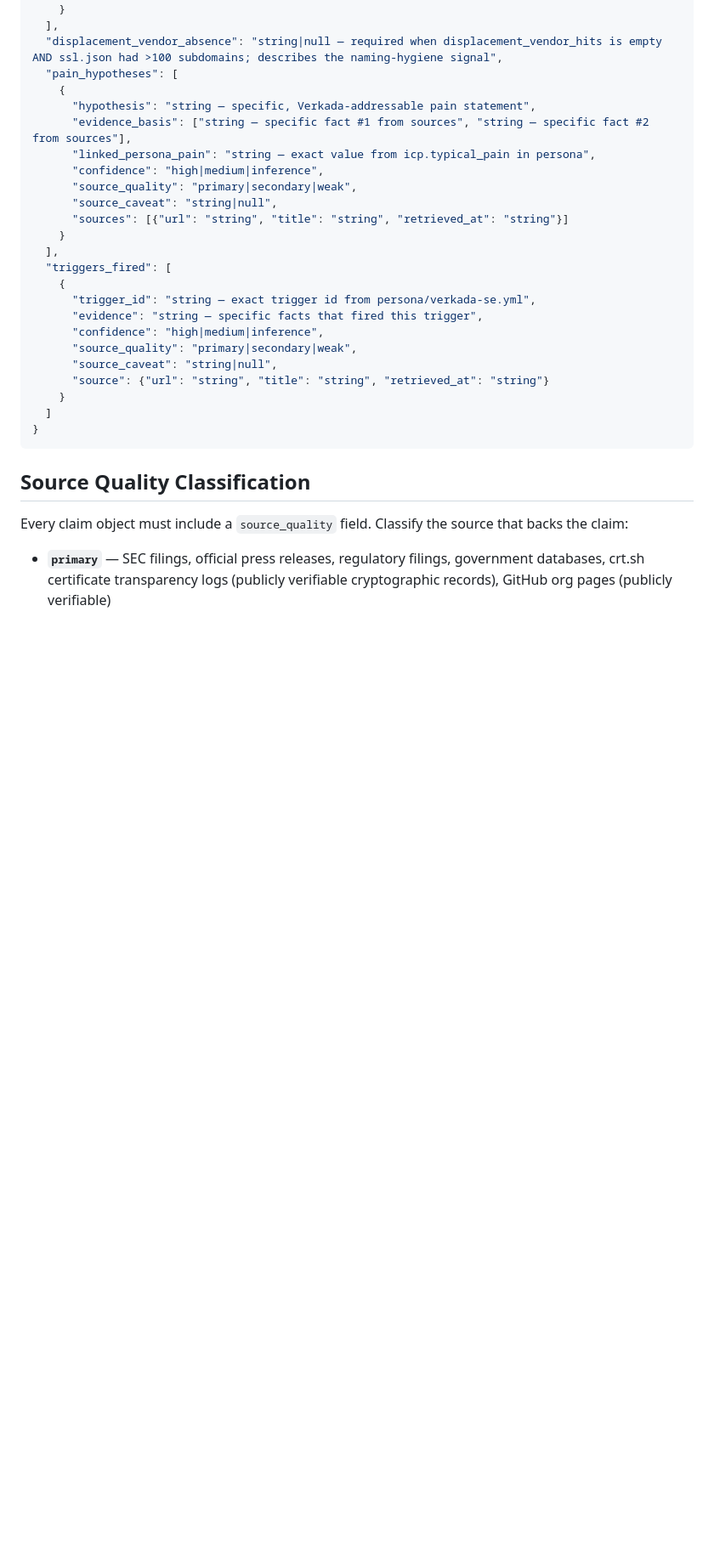
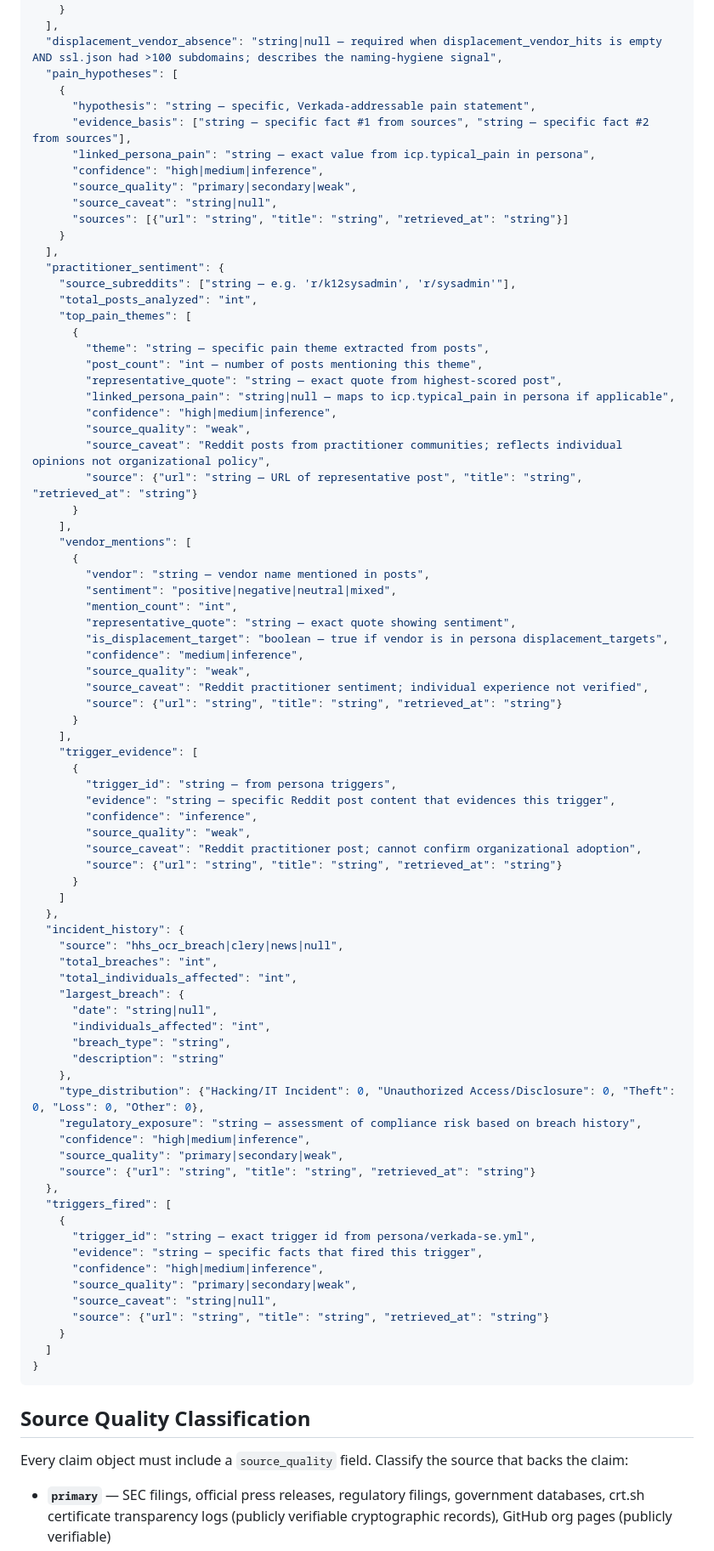
Before and after one commit to onehates/presales-research, a Markdown page: .claude/agents/tech-and-pain.md, the part around one of its changes. Shown at 85% size. GitHub-like rendering; blank space fills up the shorter version.

```diff
--- a/.claude/agents/tech-and-pain.md
+++ b/.claude/agents/tech-and-pain.md
@@ -108,6 +110,61 @@ Output ONLY valid JSON. No markdown fences, no prose, no preamble. The JSON must
       "sources": [{"url": "string", "title": "string", "retrieved_at": "string"}]
     }
   ],
+  "practitioner_sentiment": {
+    "source_subreddits": ["string — e.g. 'r/k12sysadmin', 'r/sysadmin'"],
+    "total_posts_analyzed": "int",
+    "top_pain_themes": [
+      {
+        "theme": "string — specific pain theme extracted from posts",
+        "post_count": "int — number of posts mentioning this theme",
+        "representative_quote": "string — exact quote from highest-scored post",
+        "linked_persona_pain": "string|null — maps to icp.typical_pain in persona if applicable",
+        "confidence": "high|medium|inference",
+        "source_quality": "weak",
+        "source_caveat": "Reddit posts from practitioner communities; reflects individual opinions not organizational policy",
+        "source": {"url": "string — URL of representative post", "title": "string", "retrieved_at": "string"}
+      }
+    ],
+    "vendor_mentions": [
+      {
+        "vendor": "string — vendor name mentioned in posts",
+        "sentiment": "positive|negative|neutral|mixed",
+        "mention_count": "int",
+        "representative_quote": "string — exact quote showing sentiment",
+        "is_displacement_target": "boolean — true if vendor is in persona displacement_targets",
+        "confidence": "medium|inference",
+        "source_quality": "weak",
+        "source_caveat": "Reddit practitioner sentiment; individual experience not verified",
+        "source": {"url": "string", "title": "string", "retrieved_at": "string"}
+      }
+    ],
+    "trigger_evidence": [
+      {
+        "trigger_id": "string — from persona triggers",
+        "evidence": "string — specific Reddit post content that evidences this trigger",
+        "confidence": "inference",
+        "source_quality": "weak",
+        "source_caveat": "Reddit practitioner post; cannot confirm organizational adoption",
+        "source": {"url": "string", "title": "string", "retrieved_at": "string"}
+      }
+    ]
+  },
+  "incident_history": {
+    "source": "hhs_ocr_breach|clery|news|null",
+    "total_breaches": "int",
+    "total_individuals_affected": "int",
+    "largest_breach": {
+      "date": "string|null",
+      "individuals_affected": "int",
+      "breach_type": "string",
+      "description": "string"
+    },
+    "type_distribution": {"Hacking/IT Incident": 0, "Unauthorized Access/Disclosure": 0, "Theft": 0, "Loss": 0, "Other": 0},
+    "regulatory_exposure": "string — assessment of compliance risk based on breach history",
+    "confidence": "high|medium|inference",
+    "source_quality": "primary|secondary|weak",
+    "source": {"url": "string", "title": "string", "retrieved_at": "string"}
+  },
   "triggers_fired": [
     {
       "trigger_id": "string — exact trigger id from persona/verkada-se.yml",
```
Also changed, not shown: other parts of .claude/agents/tech-and-pain.md (+26 -11 lines).
